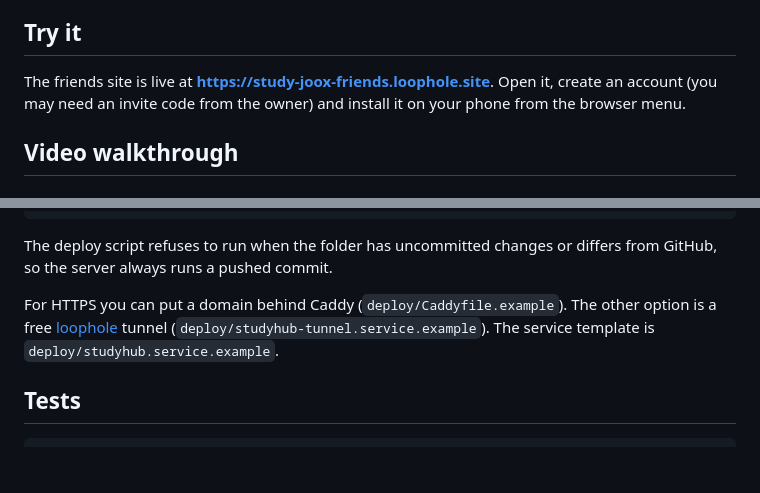
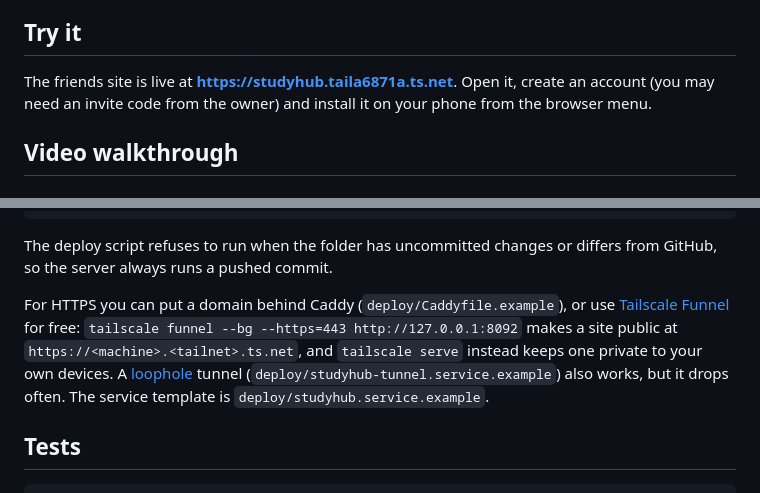
Before and after one commit to yousefJooX/studyhub, a Markdown page: README.md, 2 parts joined by grey strips. GitHub-like rendering; blank space fills up the shorter version.

Commit message:
README: the friends site moved to Tailscale Funnel; how to host with Funnel or Serve
Co-Authored-By: Claude Opus 5.5 <noreply@anthropic.com>

```diff
--- a/README.md
+++ b/README.md
@@ -9,7 +9,7 @@ It has two modes:
 
 ## Try it
 
-The friends site is live at **https://study-joox-friends.loophole.site**. Open it, create an account (you may need an invite code from the owner) and install it on your phone from the browser menu.
+The friends site is live at **https://studyhub.taila6871a.ts.net**. Open it, create an account (you may need an invite code from the owner) and install it on your phone from the browser menu.
 
 ## Video walkthrough
 
@@ -171,7 +171,7 @@ bash deploy/setup_friends.sh                      # one-time: friends site on po
 
 The deploy script refuses to run when the folder has uncommitted changes or differs from GitHub, so the server always runs a pushed commit.
 
-For HTTPS you can put a domain behind Caddy (`deploy/Caddyfile.example`). The other option is a free [loophole](https://loophole.cloud) tunnel (`deploy/studyhub-tunnel.service.example`). The service template is `deploy/studyhub.service.example`.
+For HTTPS you can put a domain behind Caddy (`deploy/Caddyfile.example`), or use [Tailscale Funnel](https://tailscale.com/kb/1223/funnel) for free: `tailscale funnel --bg --https=443 http://127.0.0.1:8092` makes a site public at `https://<machine>.<tailnet>.ts.net`, and `tailscale serve` instead keeps one private to your own devices. A [loophole](https://loophole.cloud) tunnel (`deploy/studyhub-tunnel.service.example`) also works, but it drops often. The service template is `deploy/studyhub.service.example`.
 
 ## Tests
 
```
